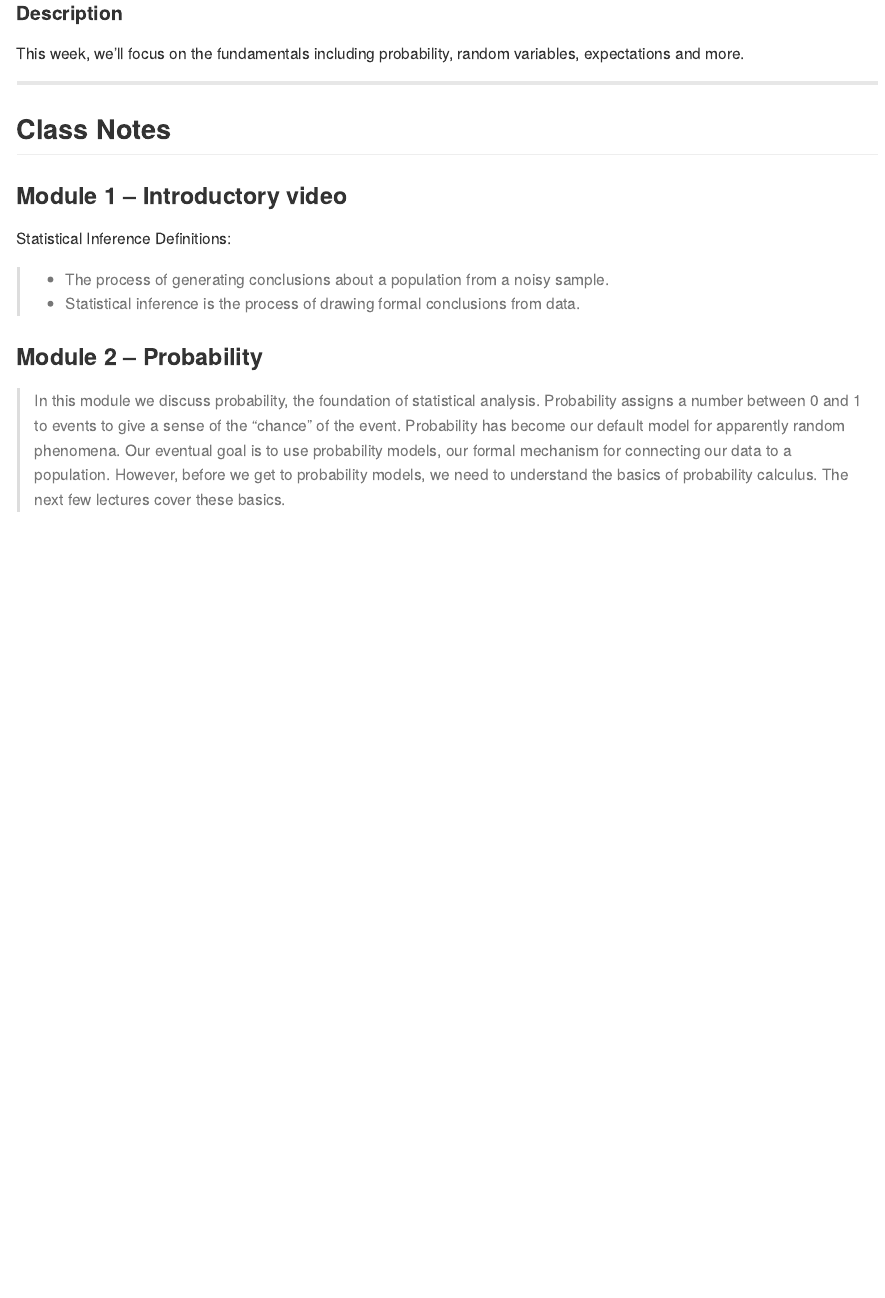
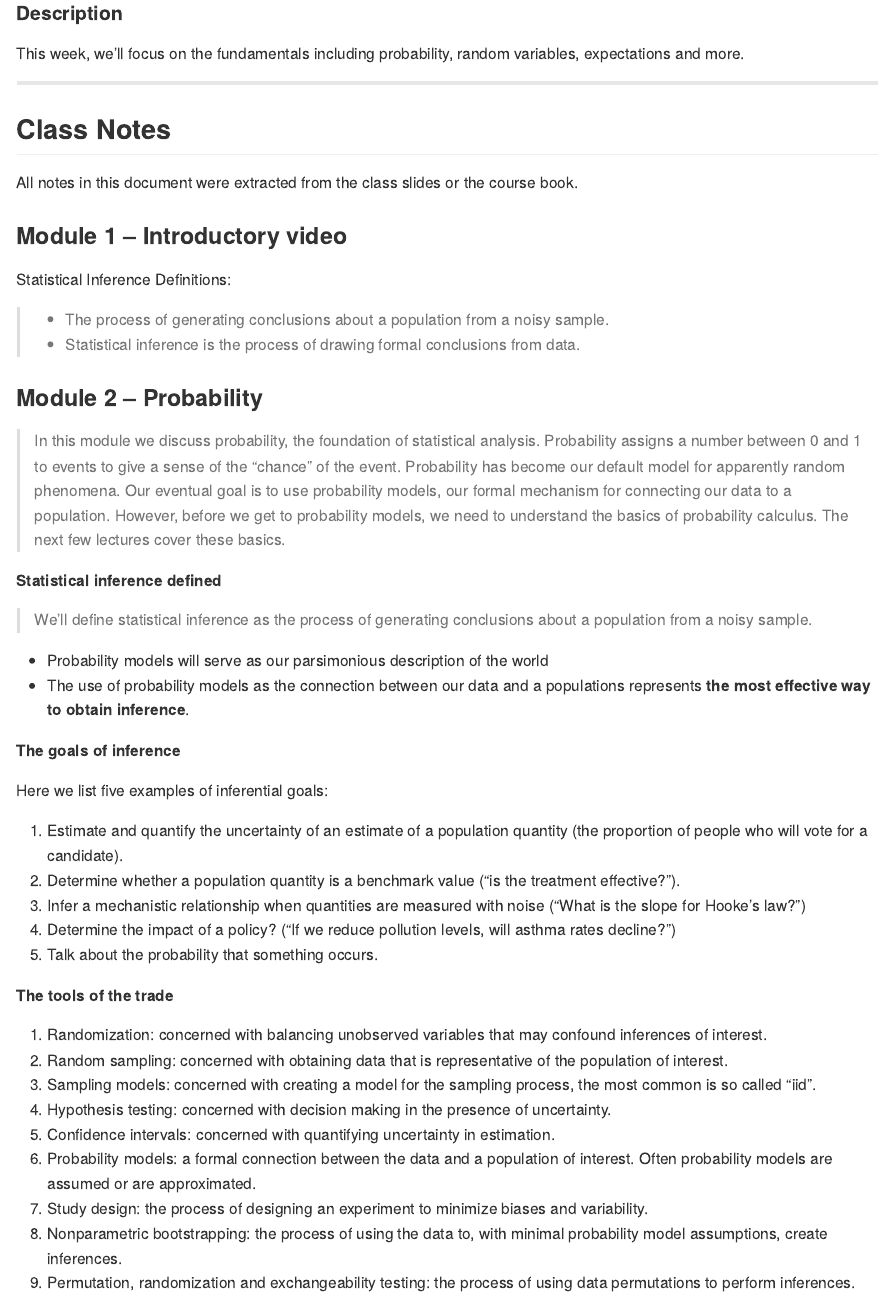
Before and after one commit to AndersonUyekita/statistical-inference, an R Markdown document (Week 1/README.Rmd): the page in a window 1100 px wide, from 590 px down. The pictures show the output file Week 1/README.md that the author committed with the source, drawn offline in the style of GitHub.

Commit message:
rearranging slides.

```diff
--- a/Week 1/README.Rmd
+++ b/Week 1/README.Rmd
@@ -50,6 +50,8 @@ This week, we'll focus on the fundamentals including probability, random variabl
 
 ## Class Notes
 
+All notes in this document were extracted from the class slides or the course book.
+
 ### Module 1 -- Introductory video
 
 Statistical Inference Definitions:
@@ -57,7 +59,39 @@ Statistical Inference Definitions:
 > * The process of generating conclusions about a population from a noisy sample.
 > * Statistical inference is the process of drawing formal conclusions from data.
 
-
 ### Module 2 -- Probability
 
 > In this module we discuss probability, the foundation of statistical analysis. Probability assigns a number between 0 and 1 to events to give a sense of the "chance" of the event. Probability has become our default model for apparently random phenomena. Our eventual goal is to use probability models, our formal mechanism for connecting our data to a population. However, before we get to probability models, we need to understand the basics of probability calculus. The next few lectures cover these basics.
+
+**Statistical inference defined**
+
+>We’ll define statistical inference as the process of generating conclusions about a population from a noisy sample.
+
+* Probability models will serve as our parsimonious description of the world
+* The use of probability models as the connection between our data and a populations represents **the most effective way to obtain inference**.
+
+**The goals of inference**
+
+Here we list five examples of inferential goals:
+
+1. Estimate and quantify the uncertainty of an estimate of a population quantity (the proportion of people who will vote for a candidate).
+2. Determine whether a population quantity is a benchmark value (“is the treatment effective?”).
+3. Infer a mechanistic relationship when quantities are measured with noise (“What is the slope for Hooke’s law?”)
+4. Determine the impact of a policy? (“If we reduce pollution levels, will asthma rates decline?”)
+5. Talk about the probability that something occurs.
+
+**The tools of the trade**
+
+1. Randomization: concerned with balancing unobserved variables that may confound inferences of interest.
+2. Random sampling: concerned with obtaining data that is representative of the population of
+interest.
+3. Sampling models: concerned with creating a model for the sampling process, the most common
+is so called “iid”.
+4. Hypothesis testing: concerned with decision making in the presence of uncertainty.
+5. Confidence intervals: concerned with quantifying uncertainty in estimation.
+6. Probability models: a formal connection between the data and a population of interest. Often
+probability models are assumed or are approximated.
+7. Study design: the process of designing an experiment to minimize biases and variability.
+8. Nonparametric bootstrapping: the process of using the data to, with minimal probability
+model assumptions, create inferences.
+9. Permutation, randomization and exchangeability testing: the process of using data permutations to perform inferences.
```
Also changed, not shown: Week 1/README.md, Week 1/slides/01_04_Independence.pdf (renamed from Week 2/slides/01_04_Independence.pdf), Week 1/slides/01_05_ConditionalProbability.pdf (renamed from Week 2/slides/01_05_ConditionalProbability.pdf), Week 4/slides/03_04_Power.pdf (renamed from Week 3/slides/03_04_Power.pdf), Week 4/slides/03_06_resampledInference.pdf (renamed from Week 3/slides/03_06_resampledInference.pdf), 2 other files.
